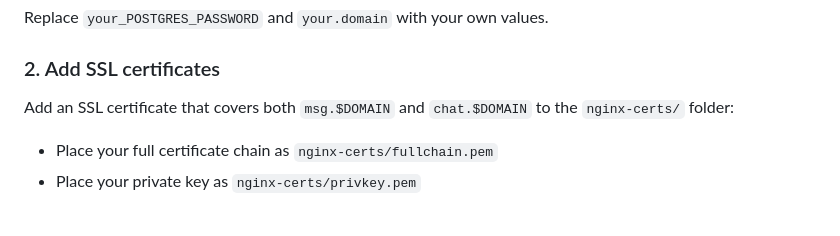
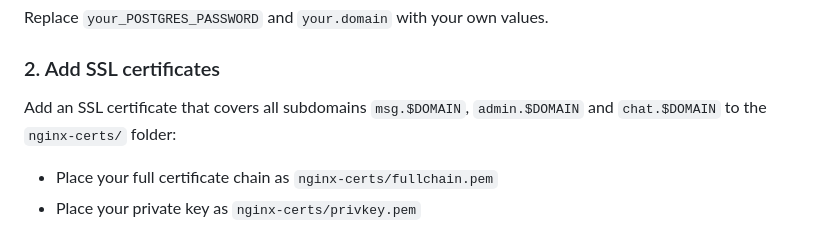
Before and after one commit to FapBot-tech/MatrixSetup, a Markdown page: README.md, the part around the change. Drawn GitHub-style.

```diff
--- a/README.md
+++ b/README.md
@@ -36,7 +36,7 @@ NGINX_HTTPS_PORT=443
 Replace `your_POSTGRES_PASSWORD` and `your.domain` with your own values.
 
 ### 2. Add SSL certificates
-Add an SSL certificate that covers both `msg.$DOMAIN` and `chat.$DOMAIN` to the `nginx-certs/` folder:
+Add an SSL certificate that covers all subdomains `msg.$DOMAIN`, `admin.$DOMAIN` and `chat.$DOMAIN` to the `nginx-certs/` folder:
 - Place your full certificate chain as `nginx-certs/fullchain.pem`
 - Place your private key as `nginx-certs/privkey.pem`
 
```
